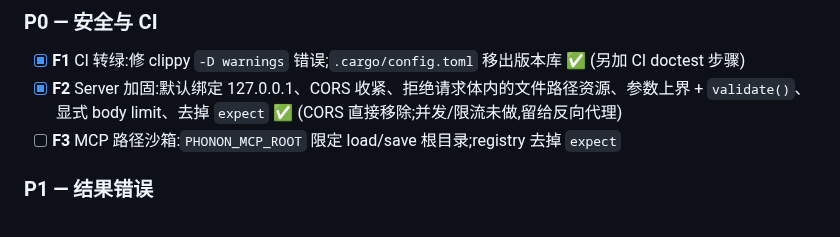
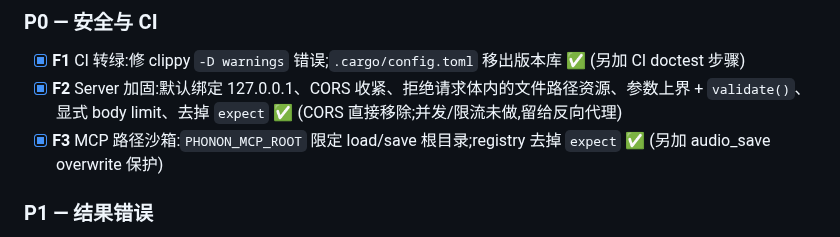
Before and after one commit to yuxuetr/phonon, a Markdown page: Todos.md, the part around the change. GitHub-like rendering.

Commit message:
docs(todos): mark F3 done

```diff
--- a/Todos.md
+++ b/Todos.md
@@ -96,7 +96,7 @@
 ### P0 — 安全与 CI
 - [x] **F1** CI 转绿:修 clippy `-D warnings` 错误;`.cargo/config.toml` 移出版本库 ✅ (另加 CI doctest 步骤)
 - [x] **F2** Server 加固:默认绑定 127.0.0.1、CORS 收紧、拒绝请求体内的文件路径资源、参数上界 + `validate()`、显式 body limit、去掉 `expect` ✅ (CORS 直接移除;并发/限流未做,留给反向代理)
-- [ ] **F3** MCP 路径沙箱:`PHONON_MCP_ROOT` 限定 load/save 根目录;registry 去掉 `expect`
+- [x] **F3** MCP 路径沙箱:`PHONON_MCP_ROOT` 限定 load/save 根目录;registry 去掉 `expect` ✅ (另加 audio_save overwrite 保护)
 
 ### P1 — 结果错误
 - [ ] **F4** 管线:BGM 为空死循环;章节/SRT 计入 intro 与 crossfade
```
